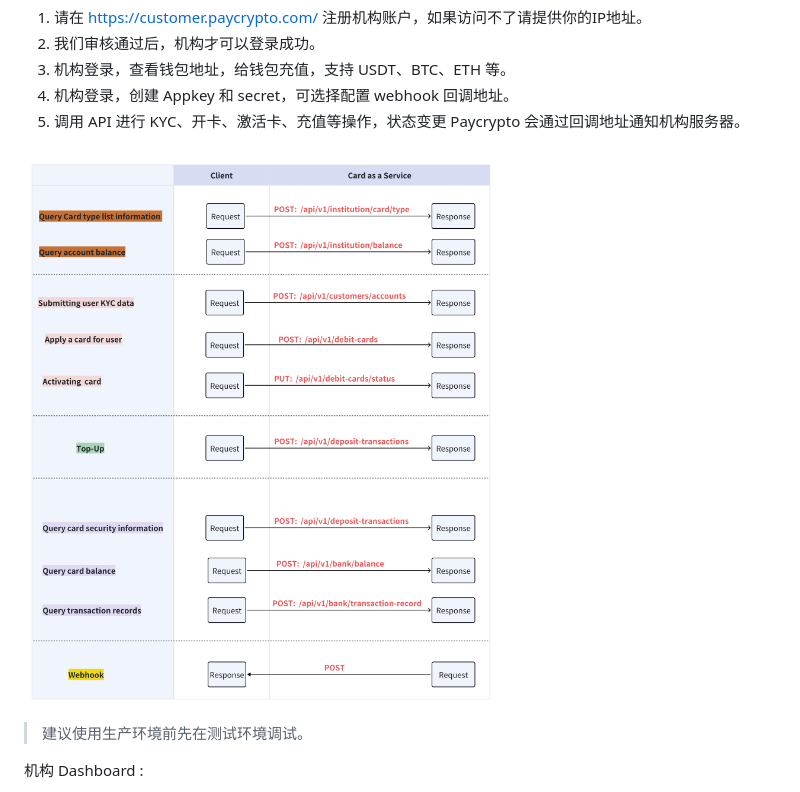
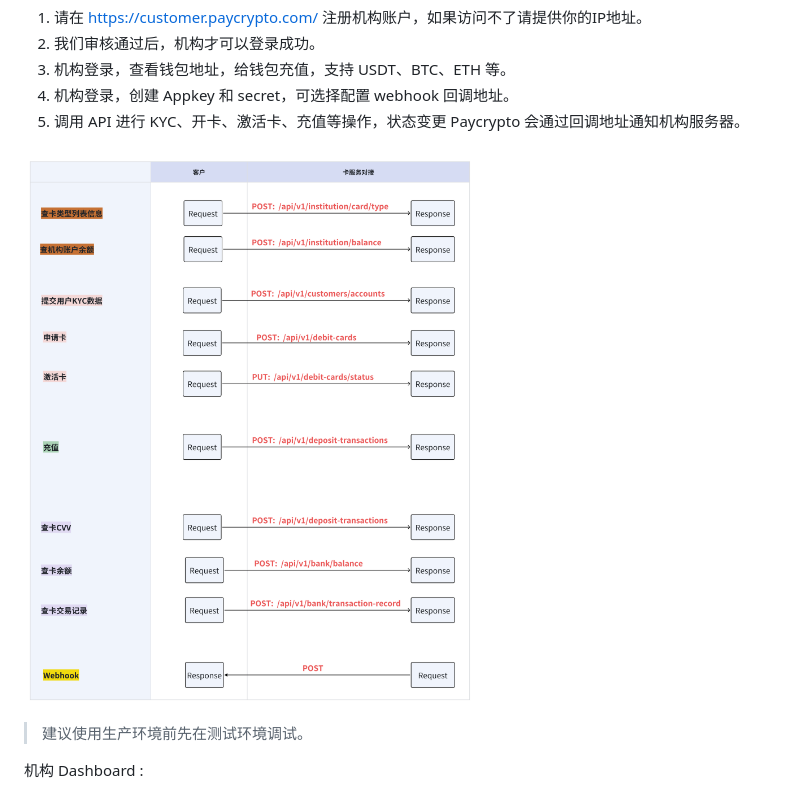
Before and after one commit to pay-crypto001/api-docs, a Markdown page: paycrypto-api-cn.md, the part around the change. Rendered like a GitHub page; pictures changed too: imgs/caas/workflow-cn.png (added).

Commit message:
add cn

```diff
--- a/paycrypto-api-cn.md
+++ b/paycrypto-api-cn.md
@@ -119,7 +119,7 @@ API 使用步骤：
 4. 机构登录，创建 Appkey 和 secret，可选择配置 webhook 回调地址。
 5. 调用 API 进行 KYC、开卡、激活卡、充值等操作，状态变更 Paycrypto 会通过回调地址通知机构服务器。
 
-![](./imgs/caas/workflow.png)
+![](./imgs/caas/workflow-cn.png)
 
 > 建议使用生产环境前先在测试环境调试。
 
```
